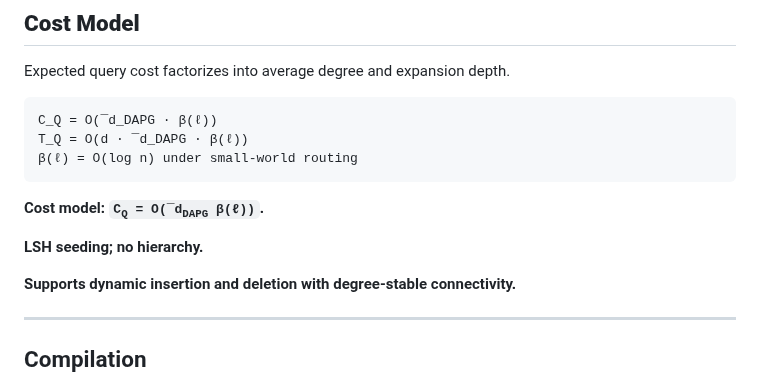
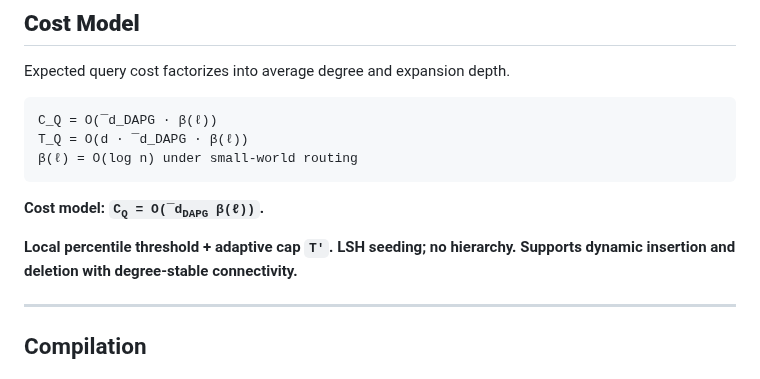
Before and after one commit to solmazsm/Distance-Aware-Pruned-Graph, a Markdown page: README.md, the part around the change. Drawn GitHub-style.

```diff
--- a/README.md
+++ b/README.md
@@ -48,8 +48,8 @@ T_Q = O(d · &macr;d_DAPG · β(ℓ))
 
 **Cost model: <code>C<sub>Q</sub> = O(&macr;d<sub>DAPG</sub>&nbsp;β(ℓ))</code>.**
 
+**Local percentile threshold  + adaptive cap <code>T'</code>.**
 **LSH seeding; no hierarchy.**
-
 **Supports dynamic insertion and deletion with degree-stable connectivity.**
 
 ---
```
